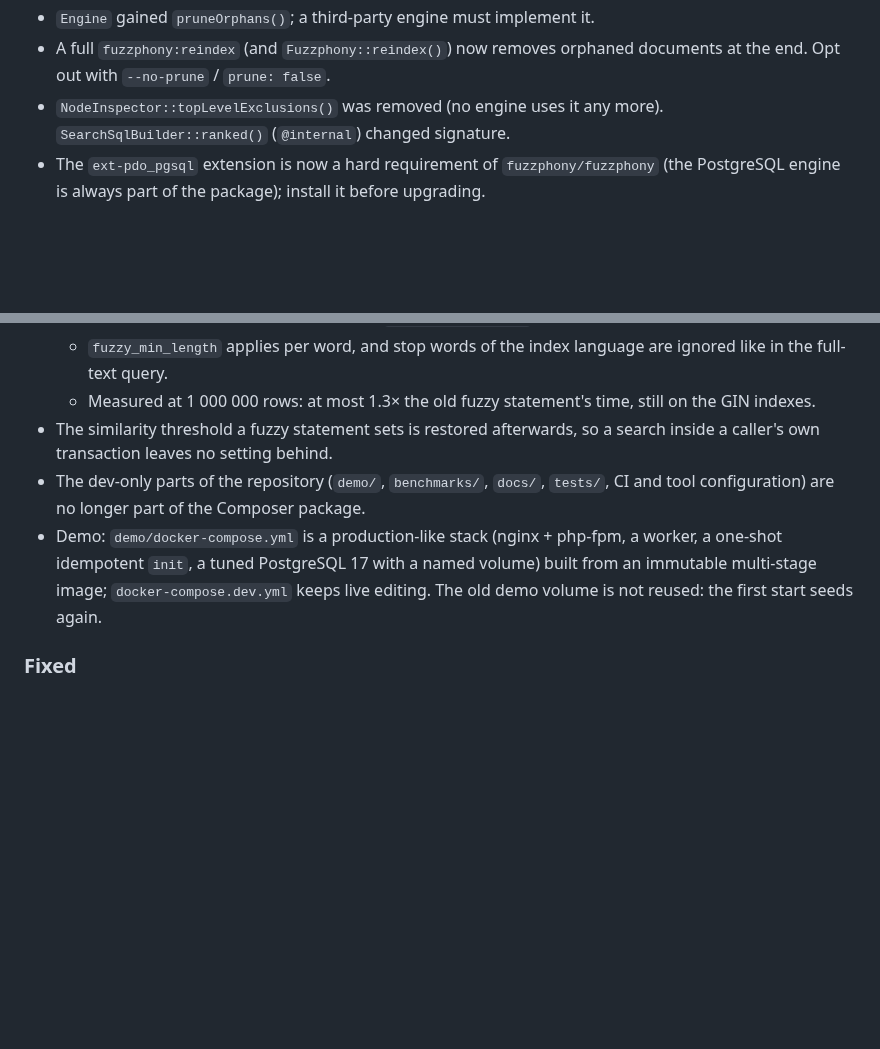
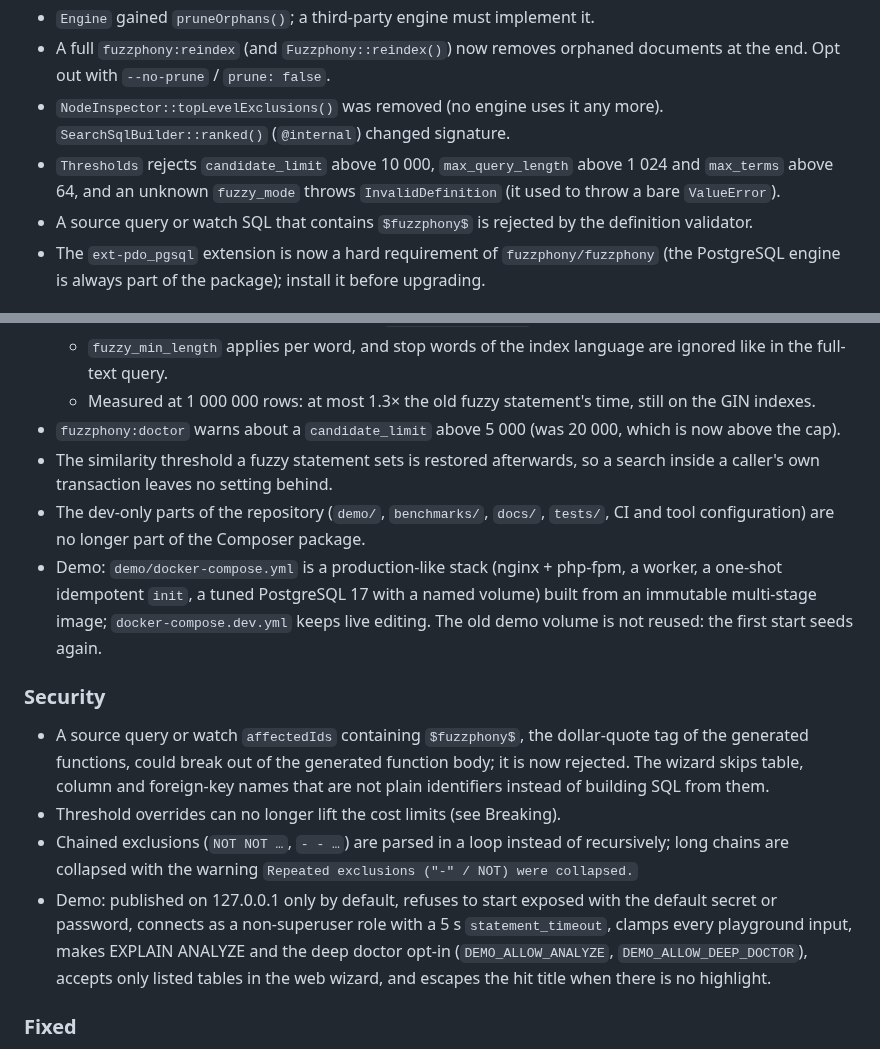
Before and after one commit to er2es/fuzzphony, a Markdown page: CHANGELOG.md, 2 parts joined by grey strips. Rendered like a GitHub page; blank space fills up the shorter version.

```diff
--- a/CHANGELOG.md
+++ b/CHANGELOG.md
@@ -25,6 +25,10 @@ behind. See [UPGRADE.md](UPGRADE.md).
   end. Opt out with `--no-prune` / `prune: false`.
 - `NodeInspector::topLevelExclusions()` was removed (no engine uses it any more).
   `SearchSqlBuilder::ranked()` (`@internal`) changed signature.
+- `Thresholds` rejects `candidate_limit` above 10 000, `max_query_length` above 1 024 and
+  `max_terms` above 64, and an unknown `fuzzy_mode` throws `InvalidDefinition` (it used to throw a
+  bare `ValueError`).
+- A source query or watch SQL that contains `$fuzzphony$` is rejected by the definition validator.
 - The `ext-pdo_pgsql` extension is now a hard requirement of `fuzzphony/fuzzphony` (the
   PostgreSQL engine is always part of the package); install it before upgrading.
 
@@ -86,6 +90,8 @@ behind. See [UPGRADE.md](UPGRADE.md).
     the full-text query.
   - Measured at 1 000 000 rows: at most 1.3× the old fuzzy statement's time, still on the GIN
     indexes.
+- `fuzzphony:doctor` warns about a `candidate_limit` above 5 000 (was 20 000, which is now above
+  the cap).
 - The similarity threshold a fuzzy statement sets is restored afterwards, so a search inside a
   caller's own transaction leaves no setting behind.
 - The dev-only parts of the repository (`demo/`, `benchmarks/`, `docs/`, `tests/`, CI and tool
@@ -94,6 +100,21 @@ behind. See [UPGRADE.md](UPGRADE.md).
   one-shot idempotent `init`, a tuned PostgreSQL 17 with a named volume) built from an immutable
   multi-stage image; `docker-compose.dev.yml` keeps live editing. The old demo volume is not
   reused: the first start seeds again.
+
+### Security
+
+- A source query or watch `affectedIds` containing `$fuzzphony$`, the dollar-quote tag of the
+  generated functions, could break out of the generated function body; it is now rejected. The
+  wizard skips table, column and foreign-key names that are not plain identifiers instead of
+  building SQL from them.
+- Threshold overrides can no longer lift the cost limits (see Breaking).
+- Chained exclusions (`NOT NOT …`, `- - …`) are parsed in a loop instead of recursively; long
+  chains are collapsed with the warning `Repeated exclusions ("-" / NOT) were collapsed.`
+- Demo: published on 127.0.0.1 only by default, refuses to start exposed with the default secret
+  or password, connects as a non-superuser role with a 5 s `statement_timeout`, clamps every
+  playground input, makes EXPLAIN ANALYZE and the deep doctor opt-in (`DEMO_ALLOW_ANALYZE`,
+  `DEMO_ALLOW_DEEP_DOCTOR`), accepts only listed tables in the web wizard, and escapes the hit
+  title when there is no highlight.
 
 ### Fixed
 
```
Also changed, not shown: README.md (+8 -1 lines), demo/README.md (+13 -1 lines).
